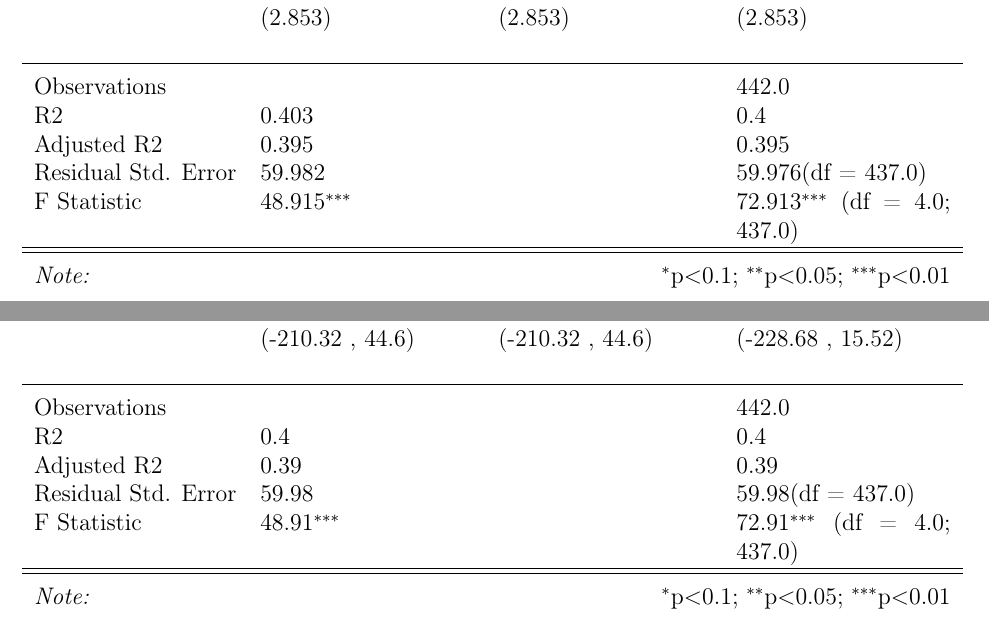
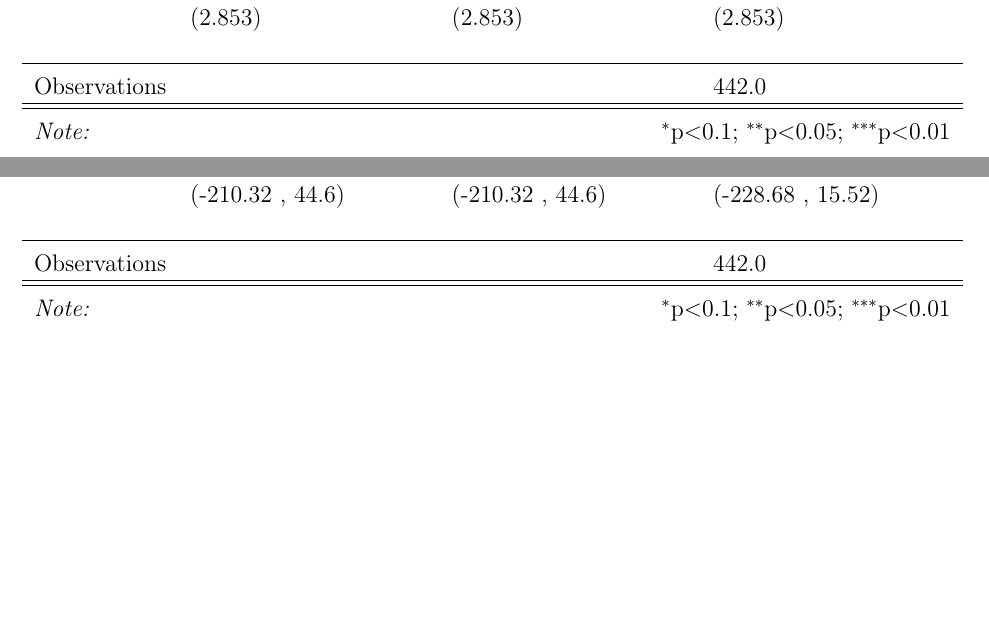
Before and after one commit to mpetrosian/estimagic_stargazer, a LaTeX document (tex_tables/table.tex, which reads tex_tables/table0.tex, tex_tables/table1.tex, tex_tables/table10.tex): two parts of pages 5 and 8 of 13 before the commit and two parts of pages 5 and 8 of 10 after it, joined at a grey line, cut so that both start at the same text, the shorter picture padded with empty space. Compiled offline with pdfLaTeX.

Commit message:
change some defaults to False

```diff
--- a/tex_tables/table0.tex
+++ b/tex_tables/table0.tex
@@ -30,10 +30,6 @@
   & & & \\
 \hline \\[-1.8ex]
  Observations &   &   & 442.0 \\
- R${2}$ & 0.403 &   & 0.4 \\
- Adjusted R${2}$ & 0.395 &   & 0.395 \\
- Residual Std. Error & 59.982 &   & 59.976(df = 437.0)  \\
- F Statistic & 48.915$^{***}$  &     & 72.913$^{***}$ (df = 4.0; 437.0) \\
 \hline
 \hline \\[-1.8ex]
 \textit{Note:} & \multicolumn{3}{r}{$^{*}$p$<$0.1; $^{**}$p$<$0.05; $^{***}$p$<$0.01} \\
--- a/tex_tables/table1.tex
+++ b/tex_tables/table1.tex
@@ -31,10 +31,6 @@
   & & & \\
 \hline \\[-1.8ex]
  Observations &   &   & 442.0 \\
- R${2}$ & 0.403 &   & 0.4 \\
- Adjusted R${2}$ & 0.395 &   & 0.395 \\
- Residual Std. Error & 59.982 &   & 59.976(df = 437.0)  \\
- F Statistic & 48.915$^{***}$  &     & 72.913$^{***}$ (df = 4.0; 437.0) \\
 \hline
 \hline \\[-1.8ex]
 \textit{Note:} & \multicolumn{3}{r}{$^{*}$p$<$0.1; $^{**}$p$<$0.05; $^{***}$p$<$0.01} \\
--- a/tex_tables/table10.tex
+++ b/tex_tables/table10.tex
@@ -21,10 +21,6 @@
   & & & \\
 \hline \\[-1.8ex]
  Observations &   &   & 442.0 \\
- R${2}$ & 0.4 &   & 0.4 \\
- Adjusted R${2}$ & 0.39 &   & 0.39 \\
- Residual Std. Error & 59.98 &   & 59.98  \\
- F Statistic & 48.91$^{***}$  &     & 72.91$^{***}$  \\
 \hline
 \hline \\[-1.8ex]
 \textit{Note:} & \multicolumn{3}{r}{$^{*}$p$<$0.1; $^{**}$p$<$0.05; $^{***}$p$<$0.01} \\
--- a/tex_tables/table11.tex
+++ b/tex_tables/table11.tex
@@ -21,10 +21,6 @@
   & & & \\
 \hline \\[-1.8ex]
  Observations &   &   & 442.0 \\
- R${2}$ & 0.4 &   & 0.4 \\
- Adjusted R${2}$ & 0.39 &   & 0.39 \\
- Residual Std. Error & 59.98 &   & 59.98  \\
- F Statistic & 48.91$^{***}$  &     & 72.91$^{***}$  \\
 \hline
 \hline \\[-1.8ex]
 \textit{Note:} & \multicolumn{3}{r}{$^{*}$p$<$0.1; $^{**}$p$<$0.07; $^{***}$p$<$0.05} \\
--- a/tex_tables/table12.tex
+++ b/tex_tables/table12.tex
@@ -21,10 +21,6 @@
   & & & \\
 \hline \\[-1.8ex]
  Observations &   &   & 442.0 \\
- R${2}$ & 0.4 &   & 0.4 \\
- Adjusted R${2}$ & 0.39 &   & 0.39 \\
- Residual Std. Error & 59.98 &   & 59.98  \\
- F Statistic & 48.91$^{***}$  &     & 72.91$^{***}$  \\
 \hline
 \hline \\[-1.8ex]
 \textit{Note:} & \multicolumn{3}{r}\textit{First note} \\
--- a/tex_tables/table2.tex
+++ b/tex_tables/table2.tex
@@ -32,10 +32,6 @@
   & & & \\
 \hline \\[-1.8ex]
  Observations &   &   & 442.0 \\
- R${2}$ & 0.403 &   & 0.4 \\
- Adjusted R${2}$ & 0.395 &   & 0.395 \\
- Residual Std. Error & 59.982 &   & 59.976(df = 437.0)  \\
- F Statistic & 48.915$^{***}$  &     & 72.913$^{***}$ (df = 4.0; 437.0) \\
 \hline
 \hline \\[-1.8ex]
 \textit{Note:} & \multicolumn{3}{r}{$^{*}$p$<$0.1; $^{**}$p$<$0.05; $^{***}$p$<$0.01} \\
--- a/tex_tables/table3.tex
+++ b/tex_tables/table3.tex
@@ -31,10 +31,6 @@
   & & & \\
 \hline \\[-1.8ex]
  Observations &   &   & 442.0 \\
- R${2}$ & 0.403 &   & 0.4 \\
- Adjusted R${2}$ & 0.395 &   & 0.395 \\
- Residual Std. Error & 59.982 &   & 59.976(df = 437.0)  \\
- F Statistic & 48.915$^{***}$  &     & 72.913$^{***}$ (df = 4.0; 437.0) \\
 \hline
 \hline \\[-1.8ex]
 \textit{Note:} & \multicolumn{3}{r}{$^{*}$p$<$0.1; $^{**}$p$<$0.05; $^{***}$p$<$0.01} \\
--- a/tex_tables/table4.tex
+++ b/tex_tables/table4.tex
@@ -30,10 +30,6 @@
   & & & \\
 \hline \\[-1.8ex]
  Observations &   &   & 442.0 \\
- R${2}$ & 0.403 &   & 0.4 \\
- Adjusted R${2}$ & 0.395 &   & 0.395 \\
- Residual Std. Error & 59.982 &   & 59.976(df = 437.0)  \\
- F Statistic & 48.915$^{***}$  &     & 72.913$^{***}$ (df = 4.0; 437.0) \\
 \hline
 \hline \\[-1.8ex]
 \textit{Note:} & \multicolumn{3}{r}{$^{*}$p$<$0.1; $^{**}$p$<$0.05; $^{***}$p$<$0.01} \\
--- a/tex_tables/table5.tex
+++ b/tex_tables/table5.tex
@@ -30,10 +30,6 @@
   & & & \\
 \hline \\[-1.8ex]
  Observations &   &   & 442.0 \\
- R${2}$ & 0.4 &   & 0.4 \\
- Adjusted R${2}$ & 0.39 &   & 0.39 \\
- Residual Std. Error & 59.98 &   & 59.98(df = 437.0)  \\
- F Statistic & 48.91$^{***}$  &     & 72.91$^{***}$ (df = 4.0; 437.0) \\
 \hline
 \hline \\[-1.8ex]
 \textit{Note:} & \multicolumn{3}{r}{$^{*}$p$<$0.1; $^{**}$p$<$0.05; $^{***}$p$<$0.01} \\
--- a/tex_tables/table6.tex
+++ b/tex_tables/table6.tex
@@ -30,10 +30,6 @@
   & & & \\
 \hline \\[-1.8ex]
  Observations &   &   & 442.0 \\
- R${2}$ & 0.4 &   & 0.4 \\
- Adjusted R${2}$ & 0.39 &   & 0.39 \\
- Residual Std. Error & 59.98 &   & 59.98(df = 437.0)  \\
- F Statistic & 48.91$^{***}$  &     & 72.91$^{***}$ (df = 4.0; 437.0) \\
 \hline
 \hline \\[-1.8ex]
 \textit{Note:} & \multicolumn{3}{r}{$^{*}$p$<$0.1; $^{**}$p$<$0.05; $^{***}$p$<$0.01} \\
--- a/tex_tables/table7.tex
+++ b/tex_tables/table7.tex
@@ -21,10 +21,6 @@
   & & & \\
 \hline \\[-1.8ex]
  Observations &   &   & 442.0 \\
- R${2}$ & 0.4 &   & 0.4 \\
- Adjusted R${2}$ & 0.39 &   & 0.39 \\
- Residual Std. Error & 59.98 &   & 59.98(df = 437.0)  \\
- F Statistic & 48.91$^{***}$  &     & 72.91$^{***}$ (df = 4.0; 437.0) \\
 \hline
 \hline \\[-1.8ex]
 \textit{Note:} & \multicolumn{3}{r}{$^{*}$p$<$0.1; $^{**}$p$<$0.05; $^{***}$p$<$0.01} \\
--- a/tex_tables/table8.tex
+++ b/tex_tables/table8.tex
@@ -21,10 +21,6 @@
   & & & \\
 \hline \\[-1.8ex]
  Observations &   &   & 442.0 \\
- R${2}$ & 0.4 &   & 0.4 \\
- Adjusted R${2}$ & 0.39 &   & 0.39 \\
- Residual Std. Error & 59.98 &   & 59.98(df = 437.0)  \\
- F Statistic & 48.91$^{***}$  &     & 72.91$^{***}$ (df = 4.0; 437.0) \\
 \hline
 \hline \\[-1.8ex]
 \textit{Note:} & \multicolumn{3}{r}{$^{*}$p$<$0.1; $^{**}$p$<$0.05; $^{***}$p$<$0.01} \\
--- a/tex_tables/table9.tex
+++ b/tex_tables/table9.tex
@@ -21,10 +21,6 @@
   & & & \\
 \hline \\[-1.8ex]
  Observations &   &   & 442.0 \\
- R${2}$ & 0.4 &   & 0.4 \\
- Adjusted R${2}$ & 0.39 &   & 0.39 \\
- Residual Std. Error & 59.98 &   & 59.98  \\
- F Statistic & 48.91$^{***}$  &     & 72.91$^{***}$  \\
 \hline
 \hline \\[-1.8ex]
 \textit{Note:} & \multicolumn{3}{r}{$^{*}$p$<$0.1; $^{**}$p$<$0.05; $^{***}$p$<$0.01} \\
```
Also changed, not shown: tex_tables/table.pdf, 2 other files.
